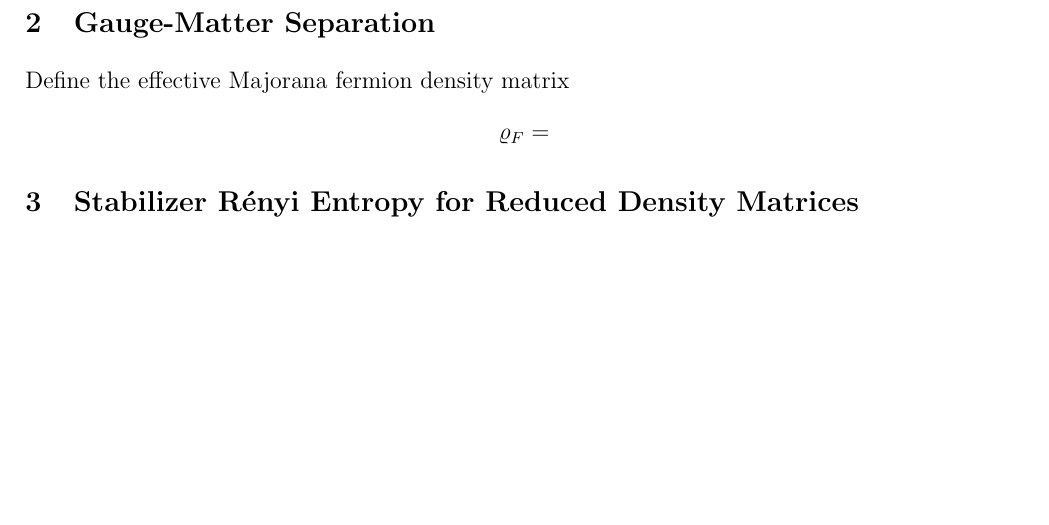
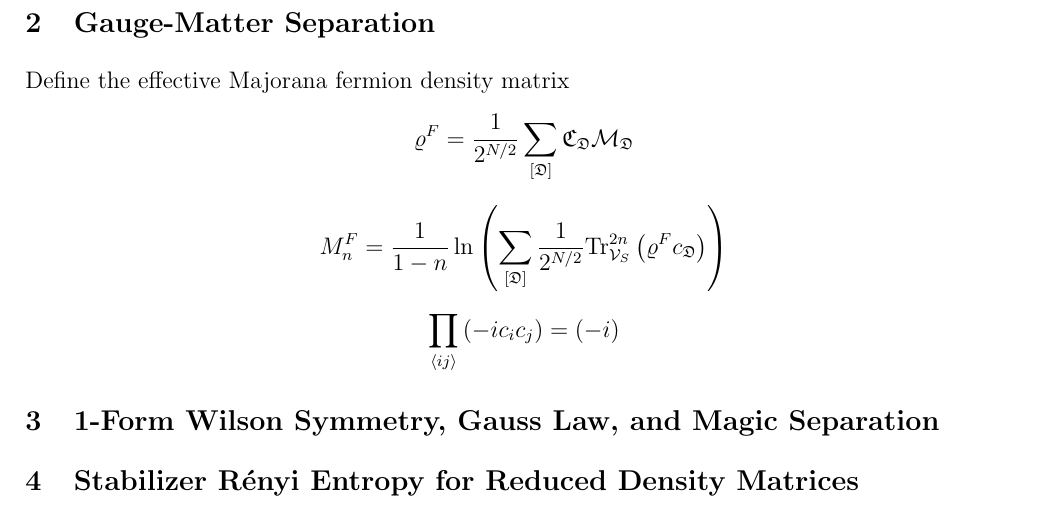
Before and after one commit to WangChenChih/Kitaev-magic, a LaTeX paper (kitaev-magic.tex, which reads sections/sec_Kitaev-magic.tex): part of page 4 of 20, cut so that both start at the same text, the shorter picture padded with empty space. Compiled offline with pdfLaTeX.

Commit message:
Updates from Overleaf

```diff
--- a/sections/sec_Kitaev-magic.tex
+++ b/sections/sec_Kitaev-magic.tex
@@ -143,8 +143,28 @@ As one would expect, the $n = 1$ stabilizer R\'enyi entropy is an indeterminate
 \section{Gauge-Matter Separation}
 Define the effective Majorana fermion density matrix
 \[
-\varrho_F =
+\varrho^F =
+\frac{1}{2^{N/2}} \sum_{[\mathfrak{D}]} \mathfrak{C}_\mathfrak{D} \mathcal{M}_\mathfrak{D}
 \]
+
+\[
+M^F_{n}
+=
+\frac{1}{1-n}
+\ln\lr{
+\sum_{[\mathfrak{D}]}
+\frac{1}{2^{N/2}}
+\Tr_{\mathcal{V}_S}^{2n}\lr{\varrho^F c_\mathfrak{D}}
+}
+\]
+
+\[
+\prod_{\anglelr{ij}} \lr{-i c_ic_j}
+=
+(-i)
+\]
+
+\section{1-Form Wilson Symmetry, Gauss Law, and Magic Separation}
 
 
 \section{Stabilizer R\'enyi Entropy for Reduced Density Matrices}
```
